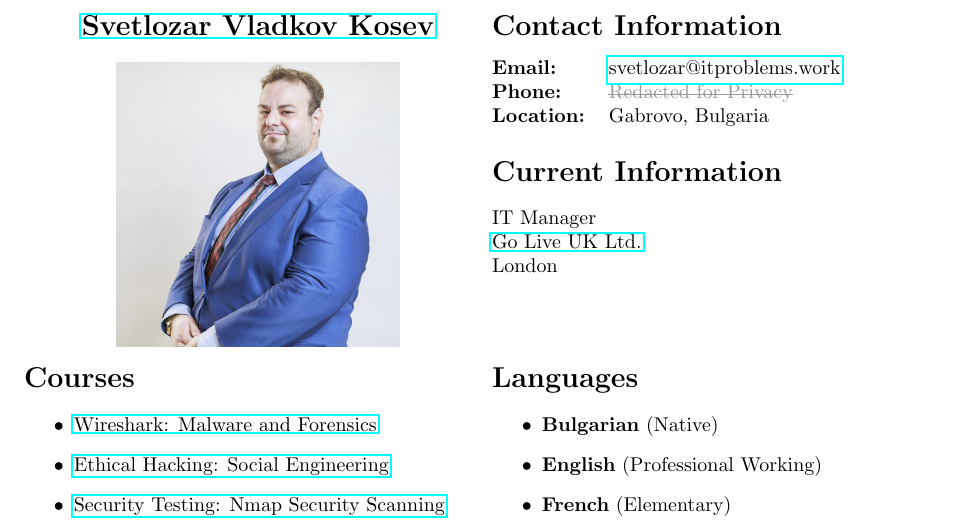
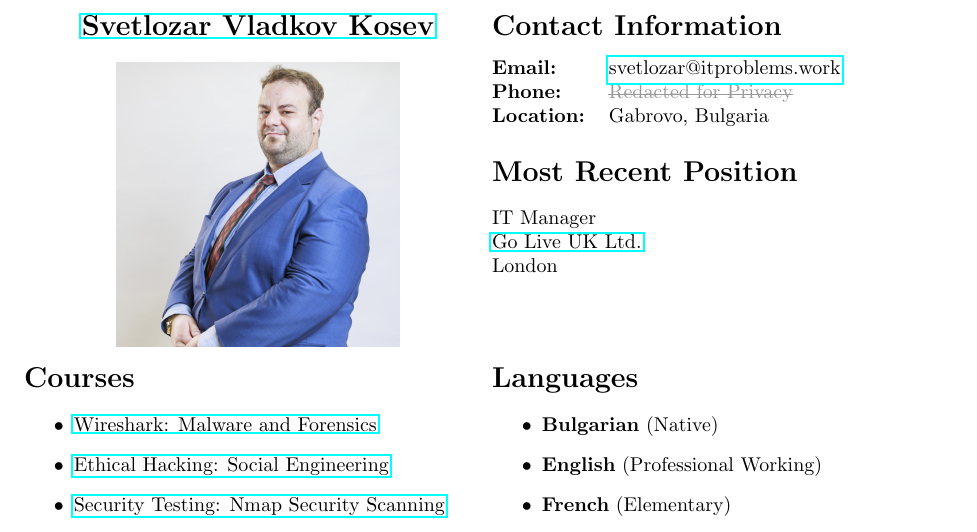
Before and after one commit to svetlyobg/LaTeX-CV, a LaTeX CV (CV.tex): part of page 1 of 3, cut so that both start at the same text. Compiled offline with pdfLaTeX.

Commit message:
Replaced - Current information with Most Recent Position

```diff
--- a/CV.tex
+++ b/CV.tex
@@ -29,7 +29,7 @@
 				\textbf{Location:} & Gabrovo, Bulgaria                                                  \\
 			\end{tabular}
 
-			\section*{Current Information}
+			\section*{Most Recent Position}
 			IT Manager \\ \href{https://www.goliveuk.com/}{Go Live UK Ltd.}
 			\\ London \\
 		\end{minipage}
```
Also changed, not shown: CV.pdf, 2 other files.
